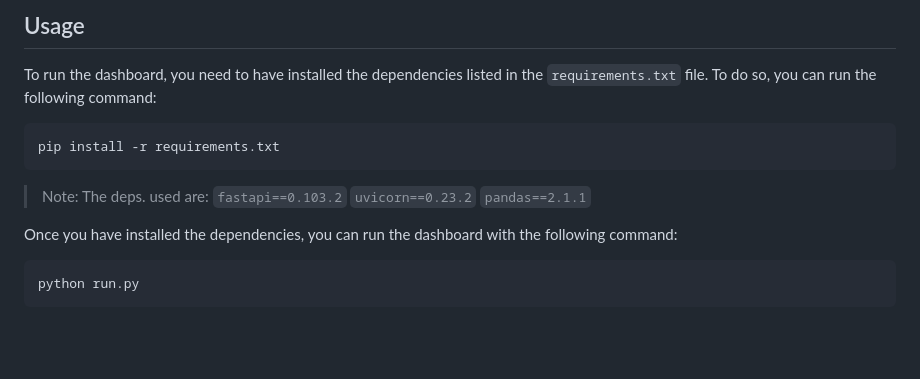
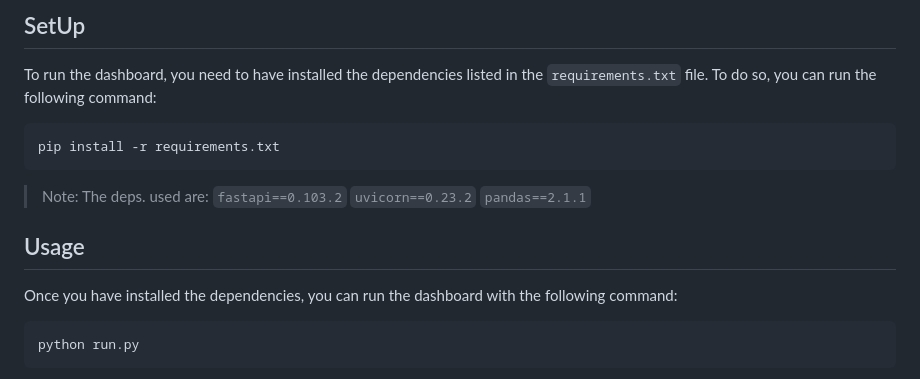
Before and after one commit to Sergimayol/adiiu-dashboard, a Markdown page: README.md, the part around the change printed below. Drawn GitHub-style; blank space fills up the shorter version.

````diff
--- a/README.md
+++ b/README.md
@@ -18,5 +18,5 @@ Some screenshot are below:
 
-## Usage
+## SetUp
 
 To run the dashboard, you need to have installed the dependencies listed in the `requirements.txt` file. To do so, you can run the following command:
 
@@ -25,6 +25,8 @@ pip install -r requirements.txt
 ```
 
 > Note: The deps. used are: `fastapi==0.103.2` `uvicorn==0.23.2` `pandas==2.1.1`
+
+## Usage
 
 Once you have installed the dependencies, you can run the dashboard with the following command:
 
````
Also changed, not shown: other parts of README.md (+9 -9 lines), docs/dashboard3.png (renamed from docs/dashbaord3.png).
